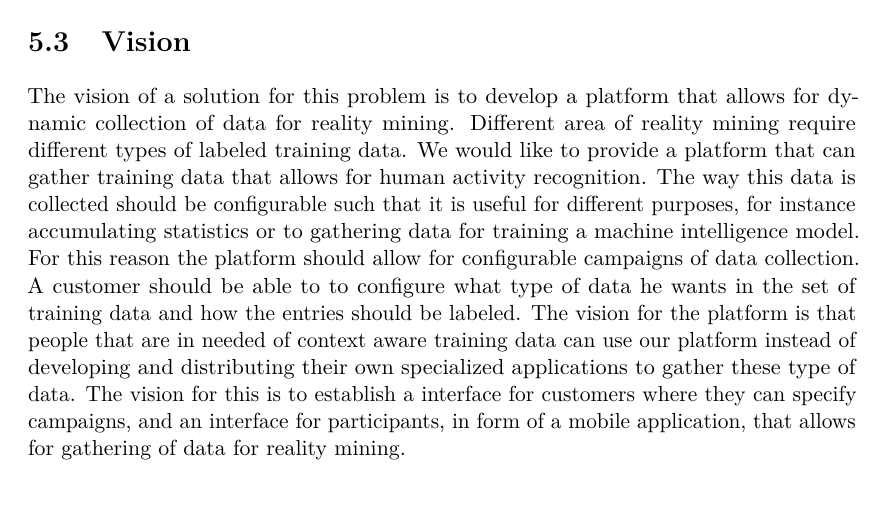
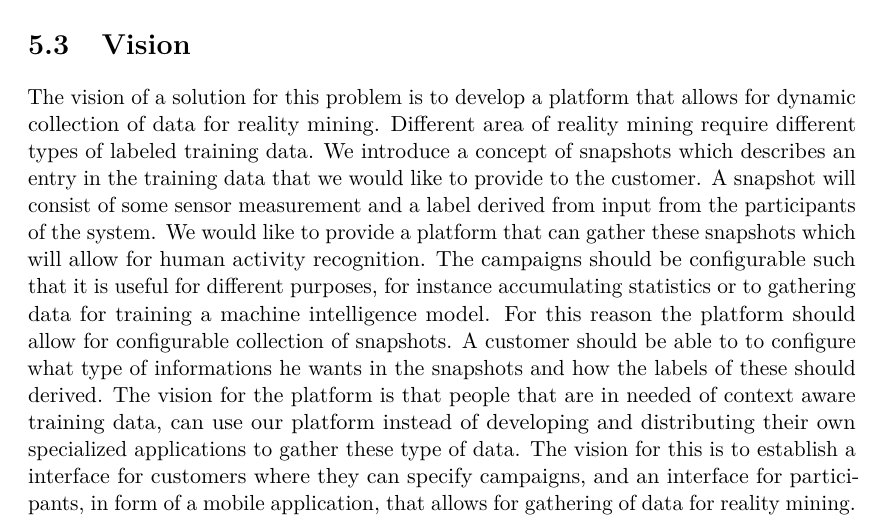
Before and after one commit to Shaderex/SW8-Report, a LaTeX thesis (super_main.tex, which reads content/vision/actual_vision.tex): part of page 34 of 77, cut so that both start at the same text. Compiled offline with pdfLaTeX.

Commit message:
Introduce snapshots

```diff
--- a/content/vision/actual_vision.tex
+++ b/content/vision/actual_vision.tex
@@ -3,5 +3,5 @@
 % Her skal der tages en masse beslutninger baseret med vision scenarios etc.
 \section{Vision}
 \label{sec:vision}
-The vision of a solution for this problem is to develop a platform that allows for dynamic collection of data for reality mining. Different area of reality mining require different types of labeled training data. We would like to provide a platform that can gather training data that allows for human activity recognition. The way this data is collected should be configurable such that it is useful for different purposes, for instance accumulating statistics or to gathering data for training a machine intelligence model. For this reason the platform should allow for configurable campaigns of data collection. A customer should be able to to configure what type of data he wants in the set of training data and how the entries should be labeled. The vision for the platform is that people that are in needed of context aware training data can use our platform instead of developing and distributing their own specialized applications to gather these type of data. The vision for this is to establish a interface for customers where they can specify campaigns, and an interface for participants, in form of a mobile application, that allows for gathering of data for reality mining.
+The vision of a solution for this problem is to develop a platform that allows for dynamic collection of data for reality mining. Different area of reality mining require different types of labeled training data. We introduce a concept of snapshots which describes an entry in the training data that we would like to provide to the customer. A snapshot will consist of some sensor measurement and a label derived from input from the participants of the system. We would like to provide a platform that can gather these snapshots which will allow for human activity recognition. The campaigns should be configurable such that it is useful for different purposes, for instance accumulating statistics or to gathering data for training a machine intelligence model. For this reason the platform should allow for configurable collection of snapshots. A customer should be able to to configure what type of informations he wants in the snapshots and how the labels of these should derived. The vision for the platform is that people that are in needed of context aware training data, can use our platform instead of developing and distributing their own specialized applications to gather these type of data. The vision for this is to establish a interface for customers where they can specify campaigns, and an interface for participants, in form of a mobile application, that allows for gathering of data for reality mining.
 \\\\
```
Also changed, not shown: content/vision/actual_vision.tex (2 more changed lines).
